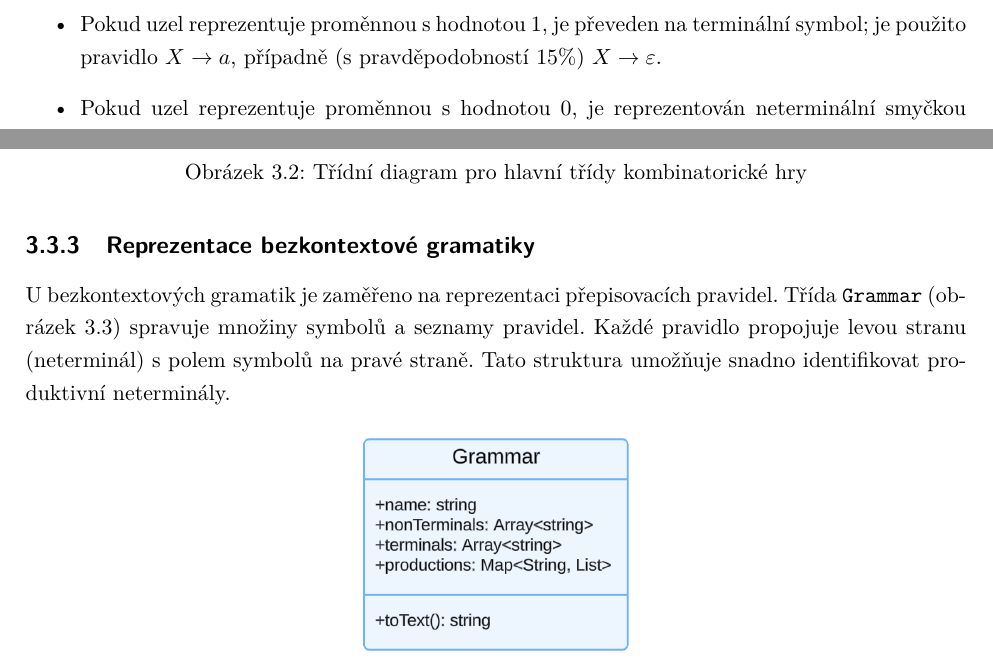
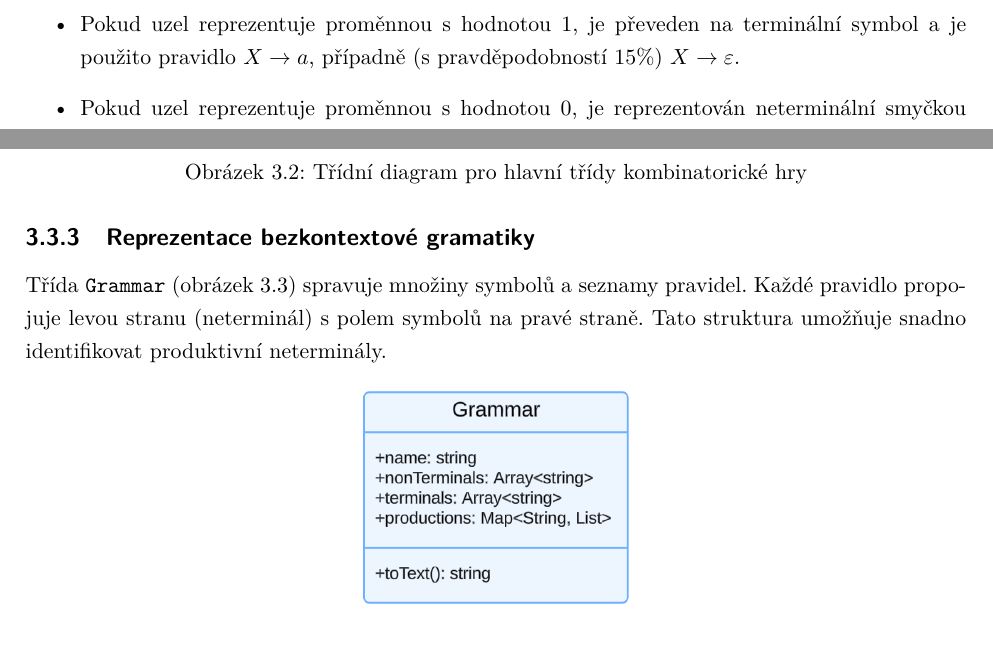
Before and after one commit to tomaskirnig/Bakalarka, a LaTeX thesis (BachelorThesis/BachelorThesis.tex, which reads BachelorThesis/Chapters/AnalysisAndDesign.tex, BachelorThesis/Chapters/Theory.tex): two parts of pages 14 and 17 of 45, joined at a grey line, cut so that both start at the same text. Compiled offline with pdfLaTeX.

Commit message:
fix: Cleared another part of thesis

```diff
--- a/BachelorThesis/Chapters/AnalysisAndDesign.tex
+++ b/BachelorThesis/Chapters/AnalysisAndDesign.tex
@@ -59,7 +59,7 @@ Na rozdíl od MCVP může herní graf obsahovat cykly, proto byly navrženy tř
 \subsection{Reprezentace bezkontextové gramatiky}
 \label{sec:GrammarDesignStructure}
 
-U bezkontextových gramatik je zaměřeno na reprezentaci přepisovacích pravidel. Třída \texttt{Grammar} (obrázek \ref{fig:grammar-class}) spravuje množiny symbolů a seznamy pravidel. Každé pravidlo propojuje levou stranu (neterminál) s polem symbolů na pravé straně. Tato struktura umožňuje snadno identifikovat produktivní neterminály.
+Třída \texttt{Grammar} (obrázek \ref{fig:grammar-class}) spravuje množiny symbolů a seznamy pravidel. Každé pravidlo propojuje levou stranu (neterminál) s polem symbolů na pravé straně. Tato struktura umožňuje snadno identifikovat produktivní neterminály.
 
 \begin{figure}[htbp]
     \centering
--- a/BachelorThesis/Chapters/Theory.tex
+++ b/BachelorThesis/Chapters/Theory.tex
@@ -123,7 +123,7 @@ Převod je proveden v několika jednoduchých krocích \cite{sawa}:
     \item Neterminál odpovídající výstupnímu uzlu obvodu je zvolen jako počáteční symbol $S$.
     \item Pokud neterminál $X$ reprezentuje hradlo AND s potomky reprezentovanými neterminály $A$ a $B$, je přidáno pravidlo $X \to AB$.
     \item Pokud neterminál $X$ reprezentuje hradlo OR s potomky reprezentovanými neterminály $A$ a $B$, jsou přidána pravidla $X \to A$ a $X \to B$.
-    \item Pokud uzel reprezentuje proměnnou s hodnotou 1, je převeden na terminální symbol; je použito pravidlo $X \to a$, případně (s pravděpodobností 15\%) $X \to \varepsilon$.
+    \item Pokud uzel reprezentuje proměnnou s hodnotou 1, je převeden na terminální symbol a je použito pravidlo $X \to a$, případně (s pravděpodobností 15\%) $X \to \varepsilon$.
     \item Pokud uzel reprezentuje proměnnou s hodnotou 0, je reprezentován neterminální smyčkou $X \to X$.
 \end{itemize}
 
```
Also changed, not shown: BachelorThesis/BachelorThesis.pdf, BachelorThesis/Chapters/Theory.tex (2 more changed lines), 3 other files.
